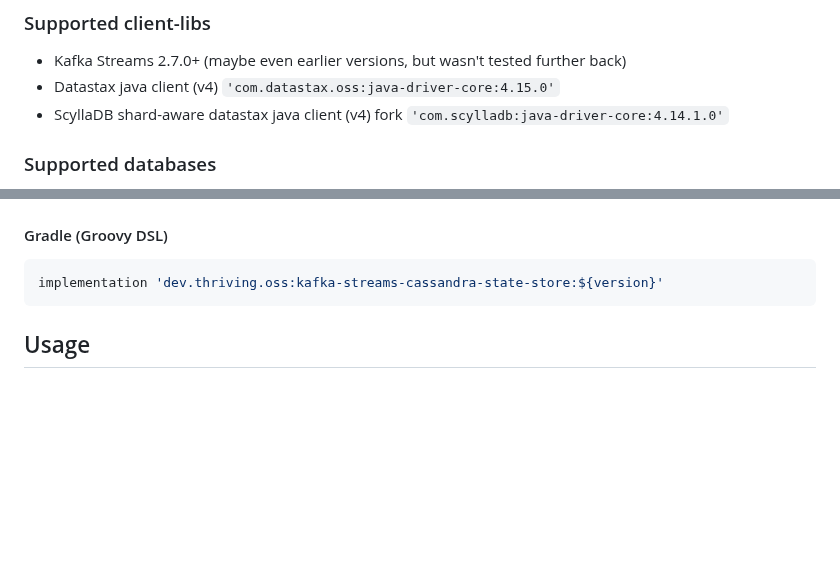
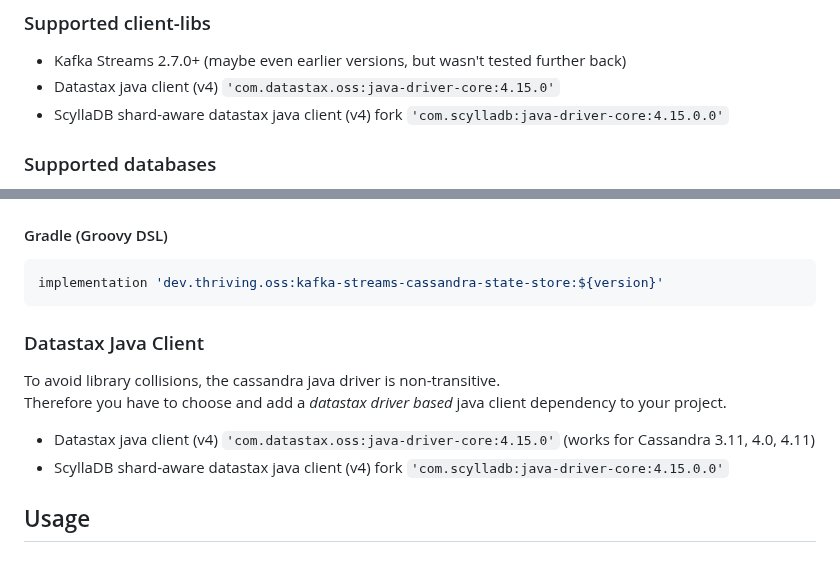
Before and after one commit to thriving-dev/kafka-streams-cassandra-state-store, a Markdown page: README.md, 2 parts joined by grey strips. GitHub-like rendering; blank space fills up the shorter version.

Commit message:
chore: add note on datastax java client dependency to README.md

````diff
--- a/README.md
+++ b/README.md
@@ -23,7 +23,7 @@ Please carefully read documentation provided on [store types](#store-types) and
 ### Supported client-libs
 * Kafka Streams 2.7.0+ (maybe even earlier versions, but wasn't tested further back)
 * Datastax java client (v4) `'com.datastax.oss:java-driver-core:4.15.0'`
-* ScyllaDB shard-aware datastax java client (v4) fork `'com.scylladb:java-driver-core:4.14.1.0'`
+* ScyllaDB shard-aware datastax java client (v4) fork `'com.scylladb:java-driver-core:4.15.0.0'`
 
 ### Supported databases
 * Apache Cassandra 3.11
@@ -54,6 +54,14 @@ To use the package, you need to use following dependency:
 ```groovy
 implementation 'dev.thriving.oss:kafka-streams-cassandra-state-store:${version}'
 ```
+
+### Datastax Java Client
+
+To avoid library collisions, the cassandra java driver is non-transitive.
+Therefore you have to choose and add a _datastax driver based_ java client dependency to your project.
+
+* Datastax java client (v4) `'com.datastax.oss:java-driver-core:4.15.0'` (works for Cassandra 3.11, 4.0, 4.11)
+* ScyllaDB shard-aware datastax java client (v4) fork `'com.scylladb:java-driver-core:4.15.0.0'`
 
 ## Usage
 ### Quick start
````
